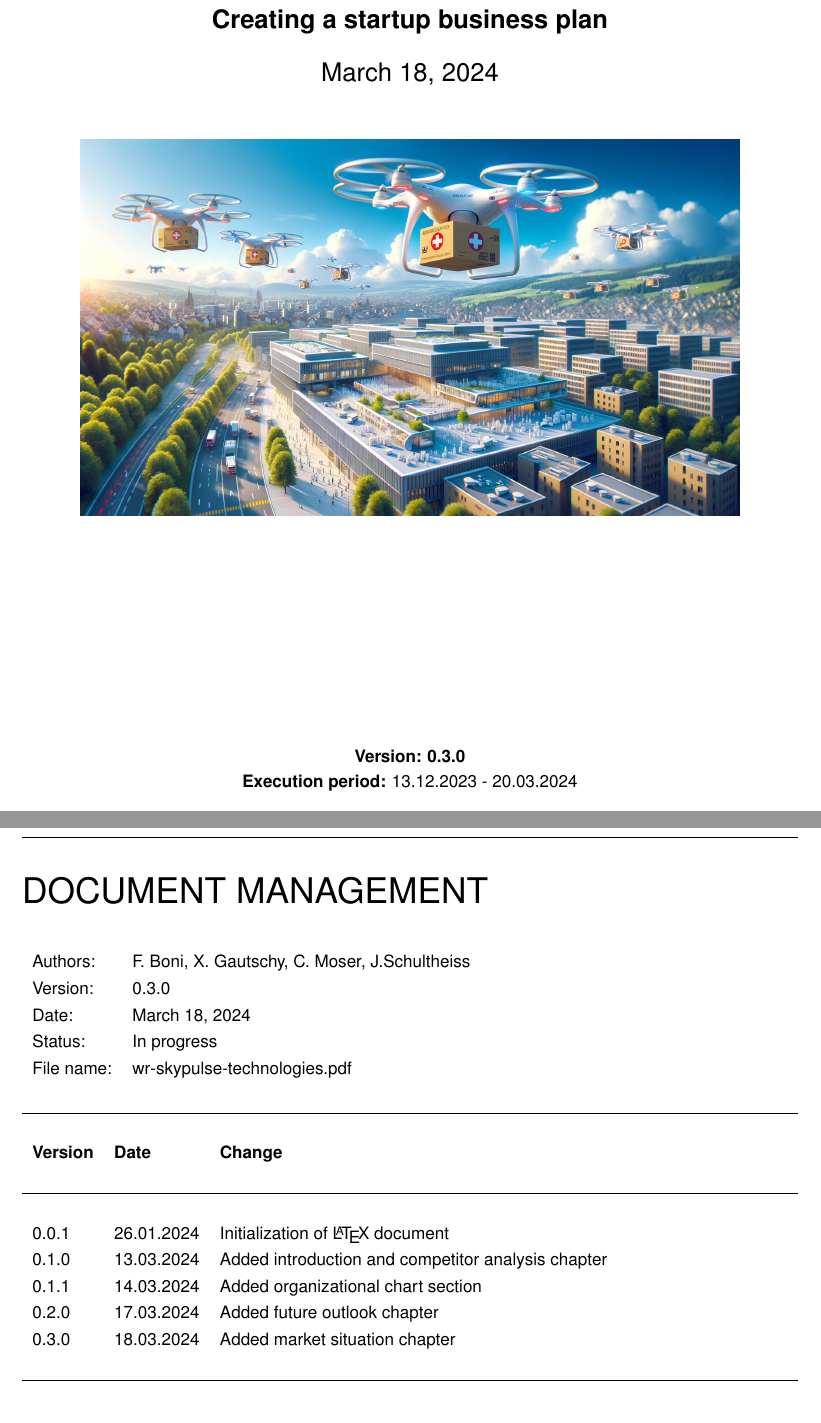
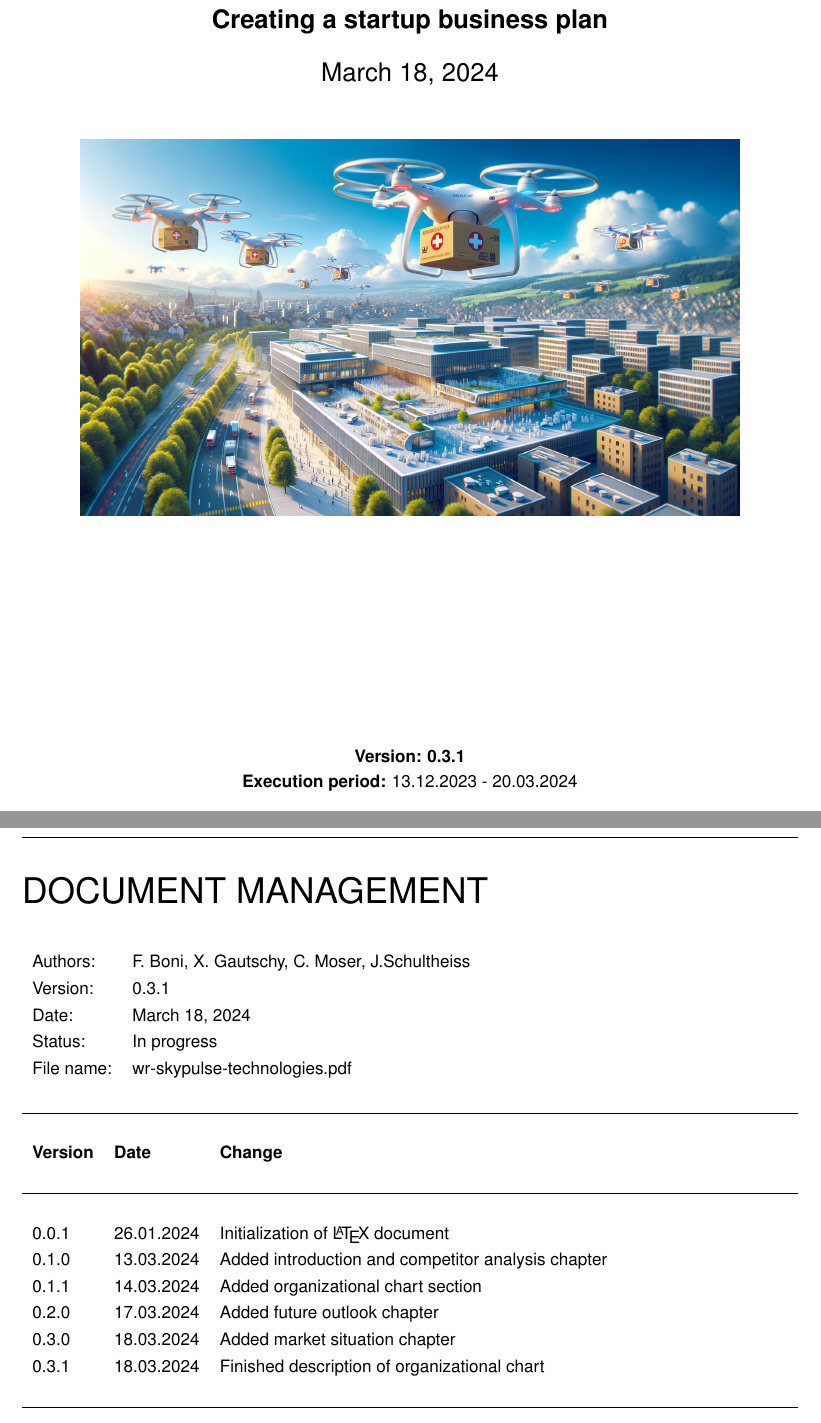
Before and after one commit to jonasschultheiss/bbzbl-startup, a LaTeX book (wr-skypulse-technologies.tex, which reads chapters/frontmatter/document-management.tex, config.tex): two parts of pages 1 and 2 of 34, joined at a grey line, cut so that both start at the same text. Compiled offline with pdfLaTeX.

Commit message:
bump: version to 0.3.1

```diff
--- a/chapters/frontmatter/document-management.tex
+++ b/chapters/frontmatter/document-management.tex
@@ -19,6 +19,7 @@
     0.1.1            & 14.03.2024    & Added organizational chart section                 \\
     0.2.0            & 17.03.2024    & Added future outlook chapter                       \\
     0.3.0            & 18.03.2024    & Added market situation chapter                     \\
+    0.3.1            & 18.03.2024    & Finished description of organizational chart       \\
     \\\hline
   \end{tabularx}
 \end{table}
--- a/config.tex
+++ b/config.tex
@@ -17,7 +17,7 @@
 % Document & Variables
 %%%%%%%%%%%%%%%%%%%%%%
 
-\newcommand{\version}{0.3.0}
+\newcommand{\version}{0.3.1}
 \newcommand{\docdate}{\today}
 \newcommand{\docname}{SkyPulse Technologies}
 \newcommand{\compiledfilename}{wr-skypulse-technologies.pdf}
```
Also changed, not shown: wr-skypulse-technologies.pdf.
